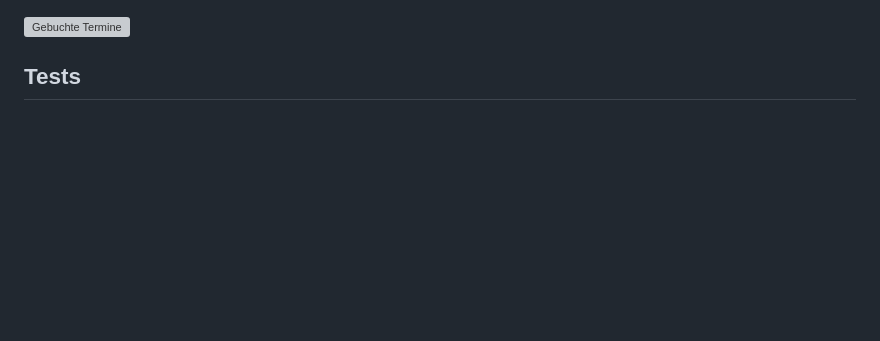
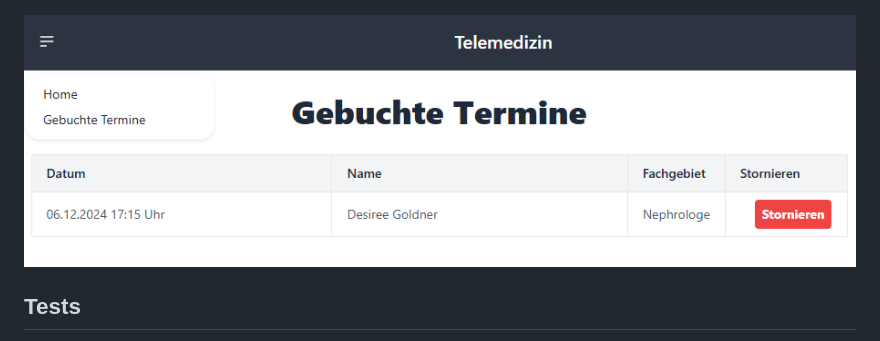
Before and after one commit to Ibuna/telemedizin, a Markdown page: README.md, the part around the change. GitHub-like rendering; blank space fills up the shorter version; grey boxes are pictures that could not be loaded.

```diff
--- a/README.md
+++ b/README.md
@@ -101,7 +101,7 @@ In der Ärzteübersicht, kann ein Arzt angeklickt werden und man kommt in die De
 
 ![Fehler](/readme_images/detail-page.png)
 
-![Gebuchte Termine](/readme-images/booked_appointments.png)
+![Gebuchte Termine](/readme_images/booked-appointments.png)
 
 ## Tests
 
```
